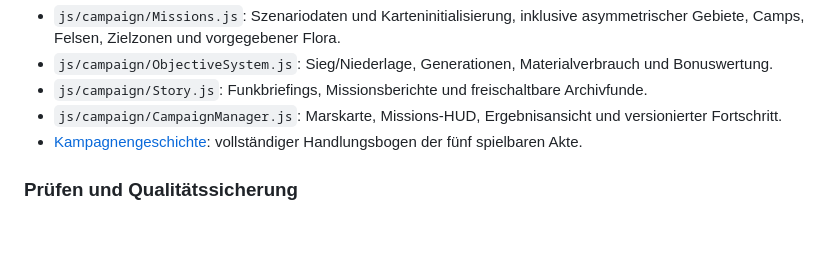
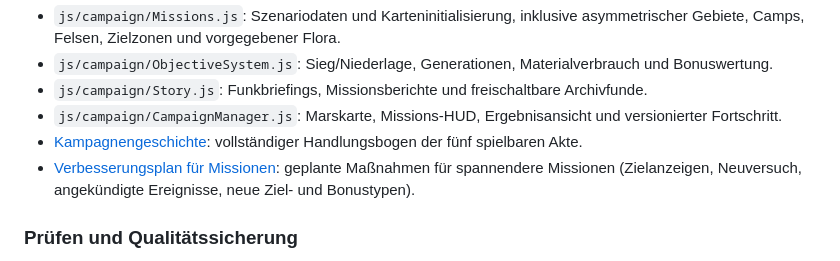
Before and after one commit to DeepThoughtZero/RedRoots, a Markdown page: README.md, the part around the change. Drawn GitHub-style; blank space fills up the shorter version.

```diff
--- a/README.md
+++ b/README.md
@@ -95,6 +95,7 @@ Das freie Gefecht bleibt mit allen 13 Mustern und den bisherigen Zufallskarten v
 - `js/campaign/Story.js`: Funkbriefings, Missionsberichte und freischaltbare Archivfunde.
 - `js/campaign/CampaignManager.js`: Marskarte, Missions-HUD, Ergebnisansicht und versionierter Fortschritt.
 - [Kampagnengeschichte](docs/CAMPAIGN_STORY.md): vollständiger Handlungsbogen der fünf spielbaren Akte.
+- [Verbesserungsplan für Missionen](docs/MISSION_IMPROVEMENT_PLAN.md): geplante Maßnahmen für spannendere Missionen (Zielanzeigen, Neuversuch, angekündigte Ereignisse, neue Ziel- und Bonustypen).
 
 ### Prüfen und Qualitätssicherung
 
```
Also changed, not shown: AGENTS.md (+1 -0 lines), docs/MISSION_IMPROVEMENT_PLAN.md (added, +408 -0 lines).
